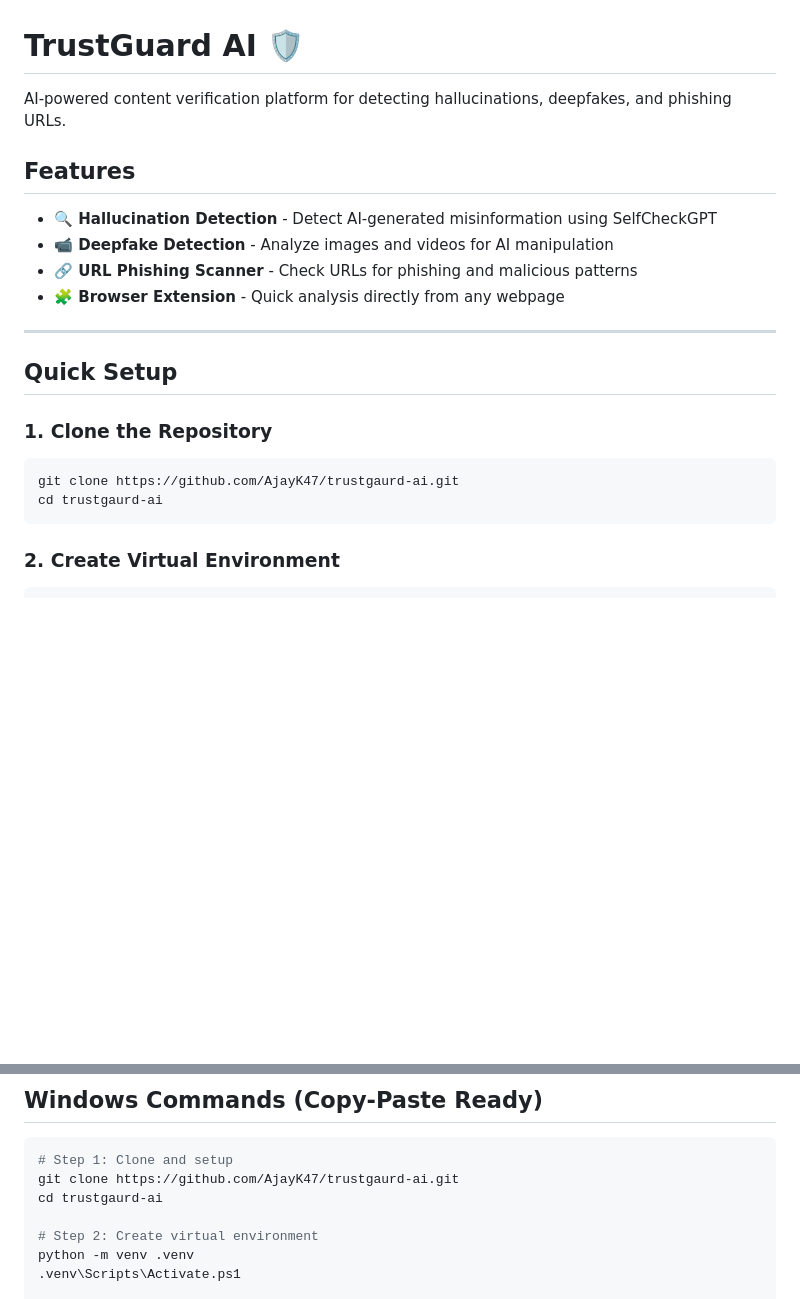
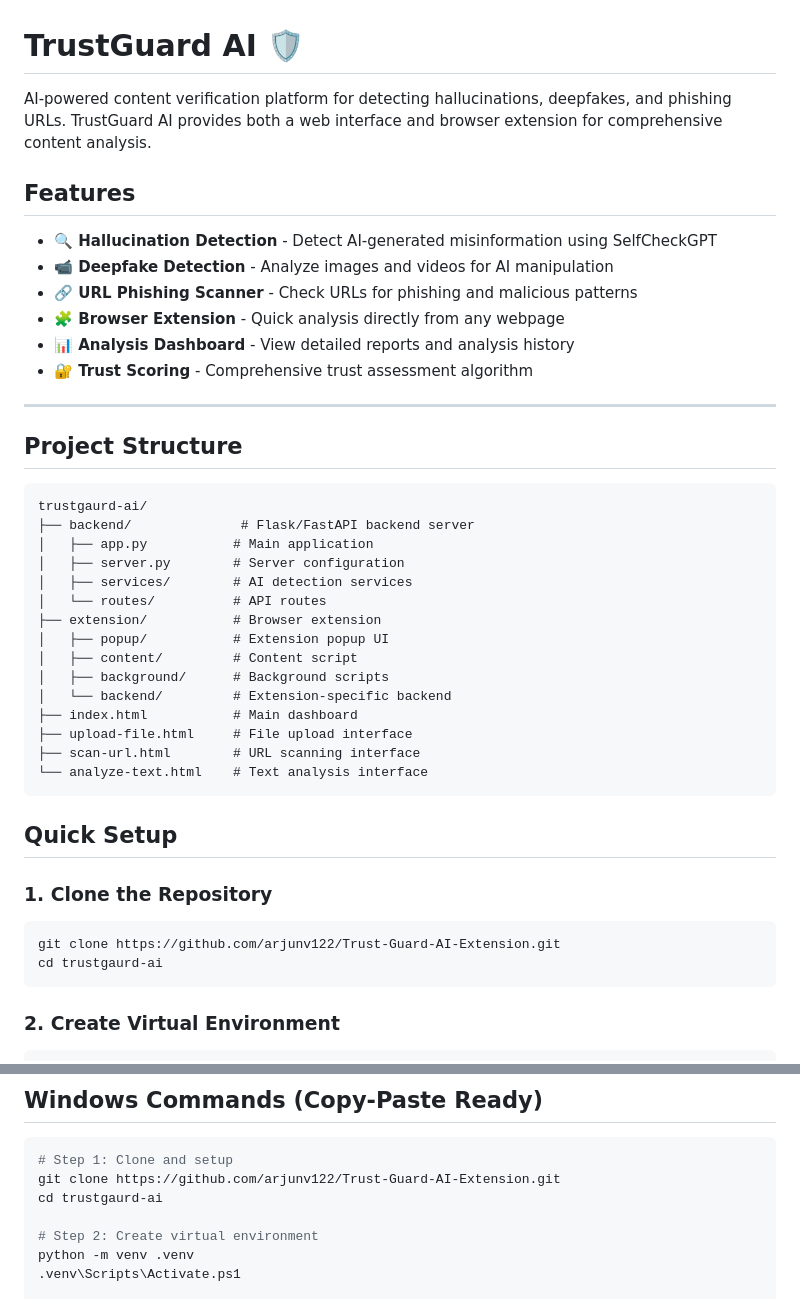
Before and after one commit to arjunv122/Trust-Guard-AI-Extension, a Markdown page: README.md, 2 parts joined by grey strips. Drawn GitHub-style; blank space fills up the shorter version.

````diff
--- a/README.md
+++ b/README.md
@@ -1,6 +1,6 @@
 # TrustGuard AI 🛡️
 
-AI-powered content verification platform for detecting hallucinations, deepfakes, and phishing URLs.
+AI-powered content verification platform for detecting hallucinations, deepfakes, and phishing URLs. TrustGuard AI provides both a web interface and browser extension for comprehensive content analysis.
 
 ## Features
 
@@ -8,14 +8,36 @@ AI-powered content verification platform for detecting hallucinations, deepfakes
 - **📹 Deepfake Detection** - Analyze images and videos for AI manipulation
 - **🔗 URL Phishing Scanner** - Check URLs for phishing and malicious patterns
 - **🧩 Browser Extension** - Quick analysis directly from any webpage
+- **📊 Analysis Dashboard** - View detailed reports and analysis history
+- **🔐 Trust Scoring** - Comprehensive trust assessment algorithm
 
 ---
+
+## Project Structure
+
+```
+trustgaurd-ai/
+├── backend/              # Flask/FastAPI backend server
+│   ├── app.py           # Main application
+│   ├── server.py        # Server configuration
+│   ├── services/        # AI detection services
+│   └── routes/          # API routes
+├── extension/           # Browser extension
+│   ├── popup/           # Extension popup UI
+│   ├── content/         # Content script
+│   ├── background/      # Background scripts
+│   └── backend/         # Extension-specific backend
+├── index.html           # Main dashboard
+├── upload-file.html     # File upload interface
+├── scan-url.html        # URL scanning interface
+└── analyze-text.html    # Text analysis interface
+```
 
 ## Quick Setup
 
 ### 1. Clone the Repository
 ```bash
-git clone https://github.com/AjayK47/trustgaurd-ai.git
+git clone https://github.com/arjunv122/Trust-Guard-AI-Extension.git
 cd trustgaurd-ai
 ```
 
@@ -69,7 +91,7 @@ Frontend runs on: http://localhost:8080
 
 ```powershell
 # Step 1: Clone and setup
-git clone https://github.com/AjayK47/trustgaurd-ai.git
+git clone https://github.com/arjunv122/Trust-Guard-AI-Extension.git
 cd trustgaurd-ai
 
 # Step 2: Create virtual environment
````
Also changed, not shown: other parts of README.md (+58 -1 lines).
